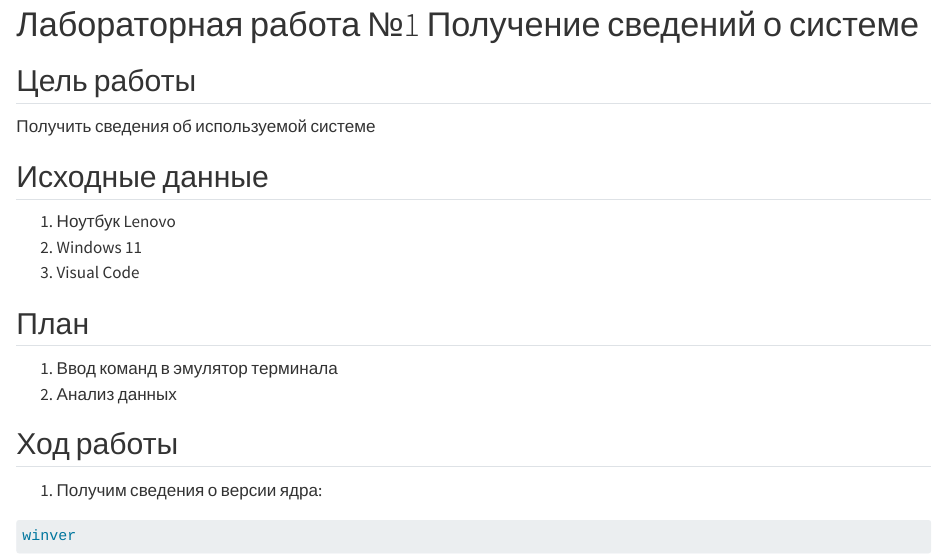
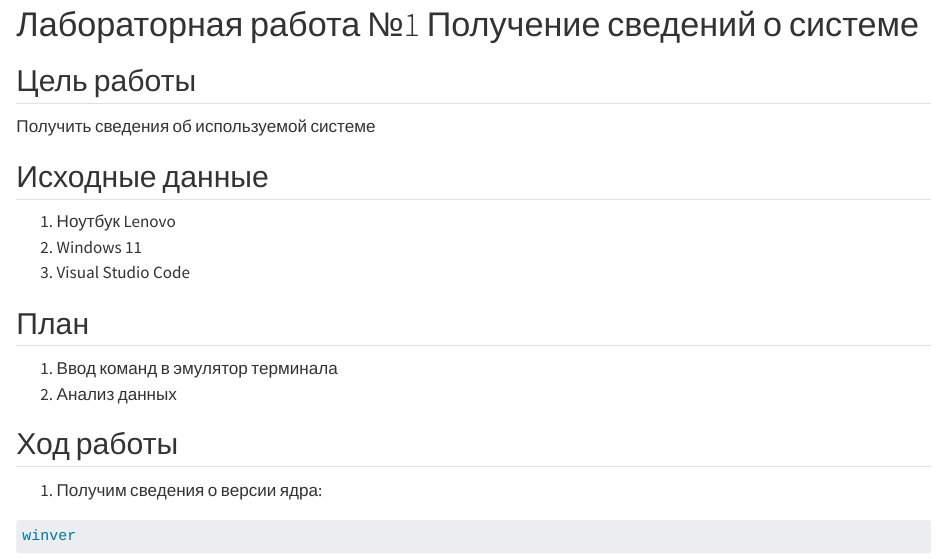
Before and after one commit to Sofikoshka7/threat-hunting, a Quarto document (lab1/readme.qmd): the page in a window 1100 px wide, from 110 px down. Rendered offline with R 4.5, knitr and Pandoc in place of Quarto, with nearby package versions; drawn as R Markdown's standard HTML page in place of the format the file asks for.

Commit message:
Update readme.qmd

```diff
--- a/lab1/readme.qmd
+++ b/lab1/readme.qmd
@@ -17,7 +17,7 @@ engine: knitr
 
 1.  Ноутбук Lenovo
 2.  Windows 11
-3.  Visual Code
+3.  Visual Studio Code
 
 ## План
 
```
